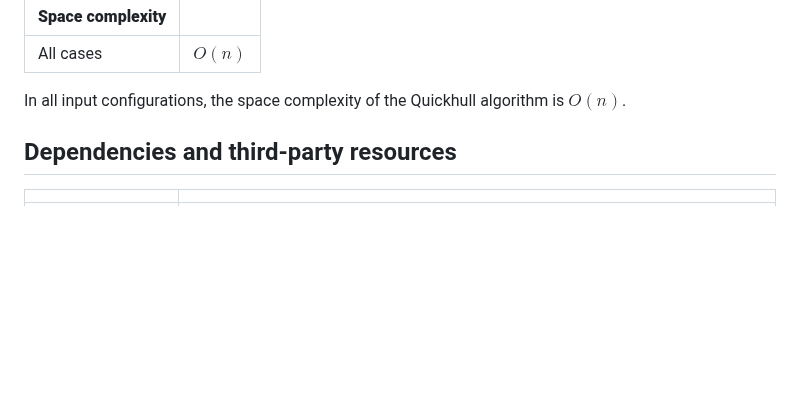
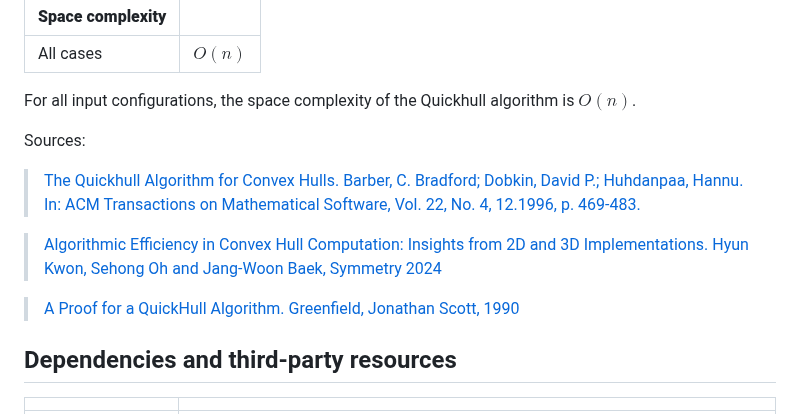
Before and after one commit to AtlasICL/firewatch, a Markdown page: README.md, the part around the change. Drawn GitHub-style; blank space fills up the shorter version.

Commit message:
docs: add sources for the time and space complexities

```diff
--- a/README.md
+++ b/README.md
@@ -97,8 +97,15 @@ into two **unequal** parts).
 | -------------------- | -----: |
 | All cases            | $O(n)$ |
 
-In all input configurations, the space complexity of the Quickhull algorithm is
+For all input configurations, the space complexity of the Quickhull algorithm is
 $O(n)$.
+
+Sources:
+> [The Quickhull Algorithm for Convex Hulls. Barber, C. Bradford; Dobkin, David P.; Huhdanpaa, Hannu. In: ACM Transactions on Mathematical Software, Vol. 22, No. 4, 12.1996, p. 469-483.](https://collaborate.princeton.edu/en/publications/the-quickhull-algorithm-for-convex-hulls/)
+<!-- -->
+> [Algorithmic Efficiency in Convex Hull Computation: Insights from 2D and 3D Implementations. Hyun Kwon, Sehong Oh and Jang-Woon Baek, Symmetry 2024](https://www.mdpi.com/2073-8994/16/12/1590)
+<!-- -->
+> [A Proof for a QuickHull Algorithm. Greenfield, Jonathan Scott, 1990](https://surface.syr.edu/record/5915?v=pdf)
 
 ## Dependencies and third-party resources
 
```
